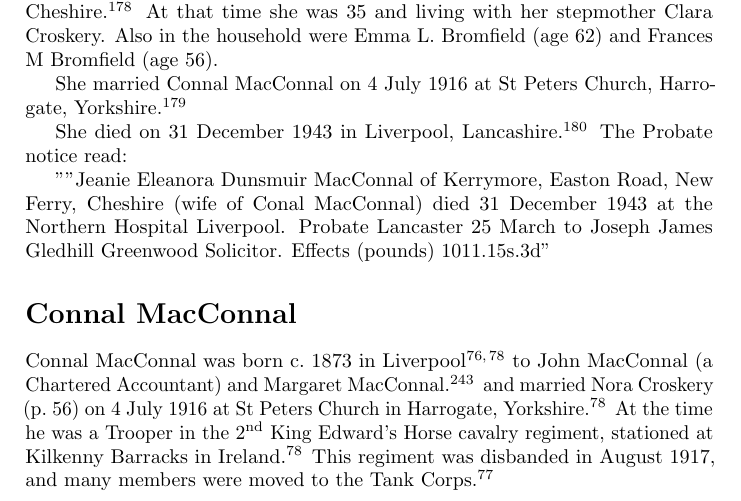
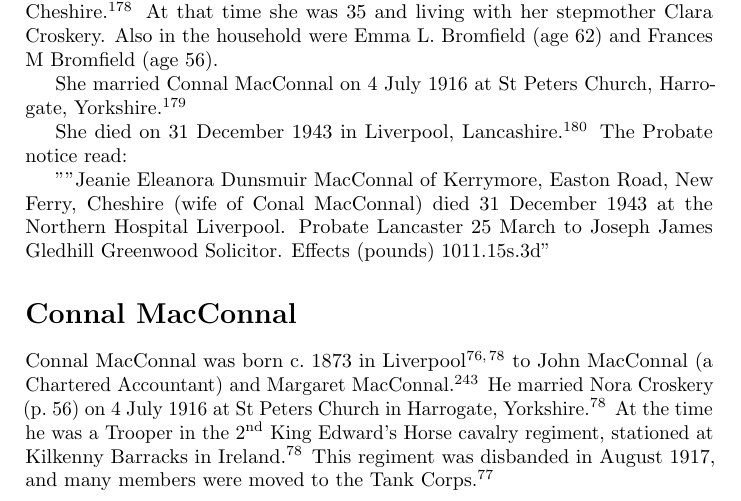
Before and after one commit to samwilson/cfb, a LaTeX book (main.tex, which reads biographies/Connal_MacConnal.tex): part of page 56 of 85, cut so that both start at the same text. Compiled offline with pdfLaTeX.

Commit message:
Update Connal_MacConnal.tex

```diff
--- a/biographies/Connal_MacConnal.tex
+++ b/biographies/Connal_MacConnal.tex
@@ -1,3 +1,3 @@
 \biohead{Connal MacConnal}{}
 
-Connal MacConnal was born c.~1873 in  Liverpool \cite{ConnalNoraMarriage, ConnalFreeBMD} to John MacConnal (a Chartered Accountant) and Margaret MacConnal. \cite{CMacConnalBirth} and married Nora Croskery (\p{Jeanie_Elenora_Dunsmuir_Croskery}) on 4 July 1916 at St Peters Church in Harrogate, Yorkshire.\cite{ConnalNoraMarriage} At the time he was a Trooper in the 2\textsuperscript{nd} King Edward's Horse cavalry regiment, stationed at Kilkenny Barracks in Ireland.\cite{ConnalNoraMarriage} This regiment was disbanded in August 1917, and many members were moved to the Tank Corps.\cite{WP-KingEdsHorse}
+Connal MacConnal was born c.~1873 in  Liverpool \cite{ConnalNoraMarriage, ConnalFreeBMD} to John MacConnal (a Chartered Accountant) and Margaret MacConnal. \cite{CMacConnalBirth} He married Nora Croskery (\p{Jeanie_Elenora_Dunsmuir_Croskery}) on 4 July 1916 at St Peters Church in Harrogate, Yorkshire.\cite{ConnalNoraMarriage} At the time he was a Trooper in the 2\textsuperscript{nd} King Edward's Horse cavalry regiment, stationed at Kilkenny Barracks in Ireland.\cite{ConnalNoraMarriage} This regiment was disbanded in August 1917, and many members were moved to the Tank Corps.\cite{WP-KingEdsHorse}
```
